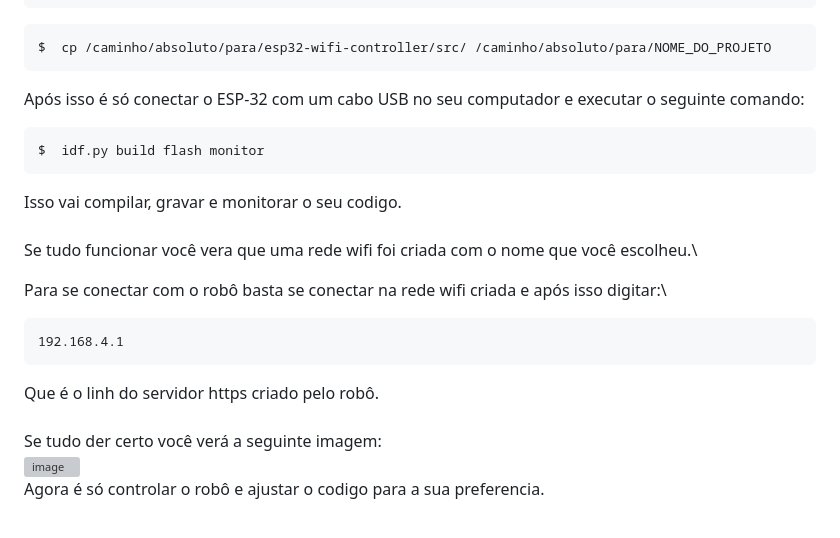
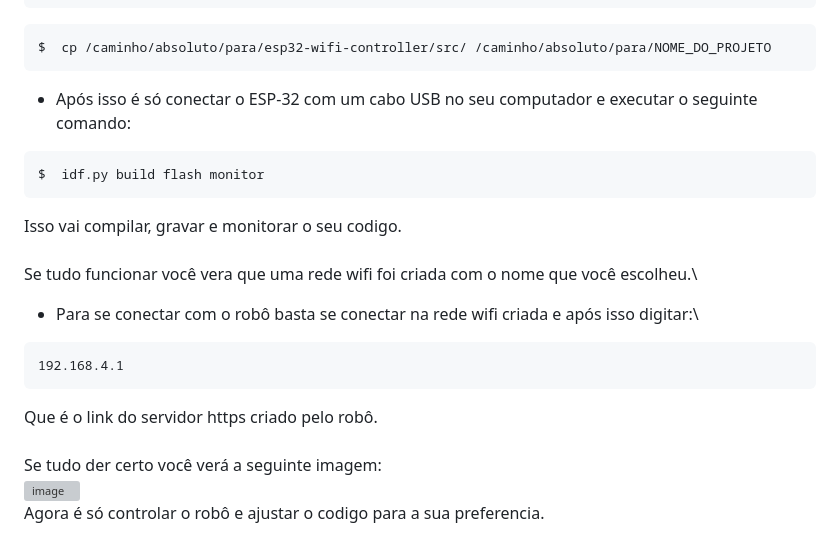
Before and after one commit to ArthurFabris/esp32-wifi-controller, a Markdown page: README.md, the part around one of its changes. Drawn GitHub-style; grey boxes are pictures that could not be loaded.

````diff
--- a/README.md
+++ b/README.md
@@ -44,7 +51,7 @@ $  idf.py create-project NOME_DO_PROJETO\
 ```bash
 $  cp /caminho/absoluto/para/esp32-wifi-controller/src/ /caminho/absoluto/para/NOME_DO_PROJETO
 ```
-Após isso é só conectar o ESP-32 com um cabo USB no seu computador e executar o seguinte comando:
+- Após isso é só conectar o ESP-32 com um cabo USB no seu computador e executar o seguinte comando:
 ```bash
 $  idf.py build flash monitor
 ```
@@ -52,11 +59,11 @@ Isso vai compilar, gravar e monitorar o seu codigo.\
     \
 Se tudo funcionar você vera que uma rede wifi foi criada com o nome que você escolheu.\
 
-Para se conectar com o robô basta se conectar na rede wifi criada e após isso digitar:\
+- Para se conectar com o robô basta se conectar na rede wifi criada e após isso digitar:\
 ```https
 192.168.4.1
 ```
-Que é o linh do servidor https criado pelo robô.\
+Que é o link do servidor https criado pelo robô.\
      \
 Se tudo der certo você verá a seguinte imagem:\
 ![image](https://github.com/ArthurFabris/esp32-wifi-controller/assets/151470840/3f1b1b04-6652-48c8-a08b-711ca6f2b39b)\
````
Also changed, not shown: other parts of README.md (+19 -12 lines).
